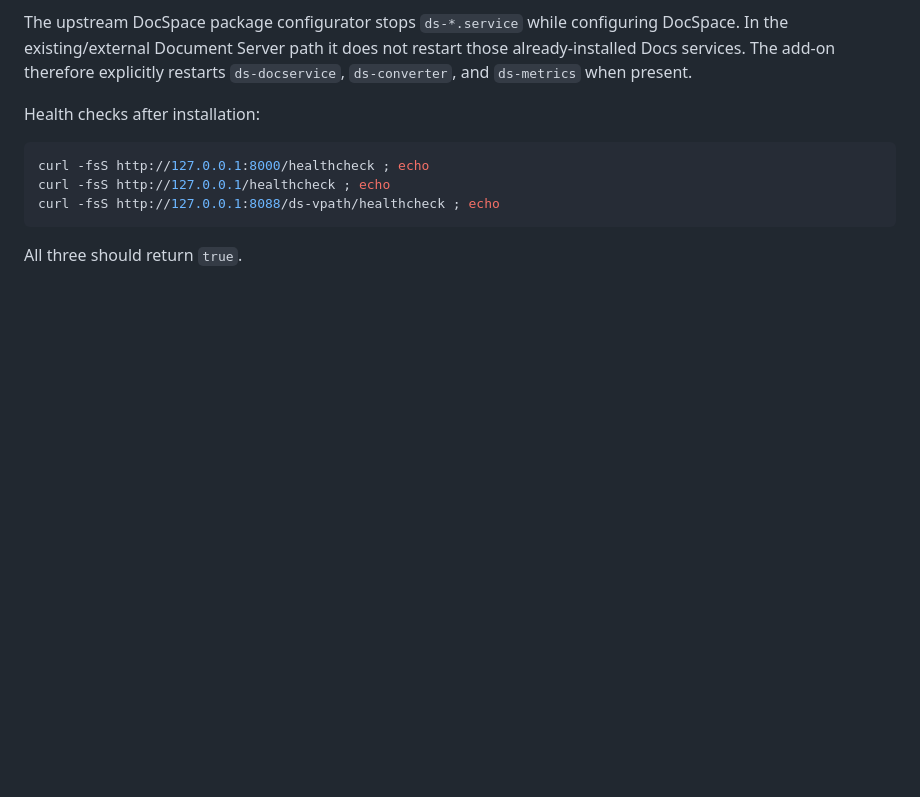
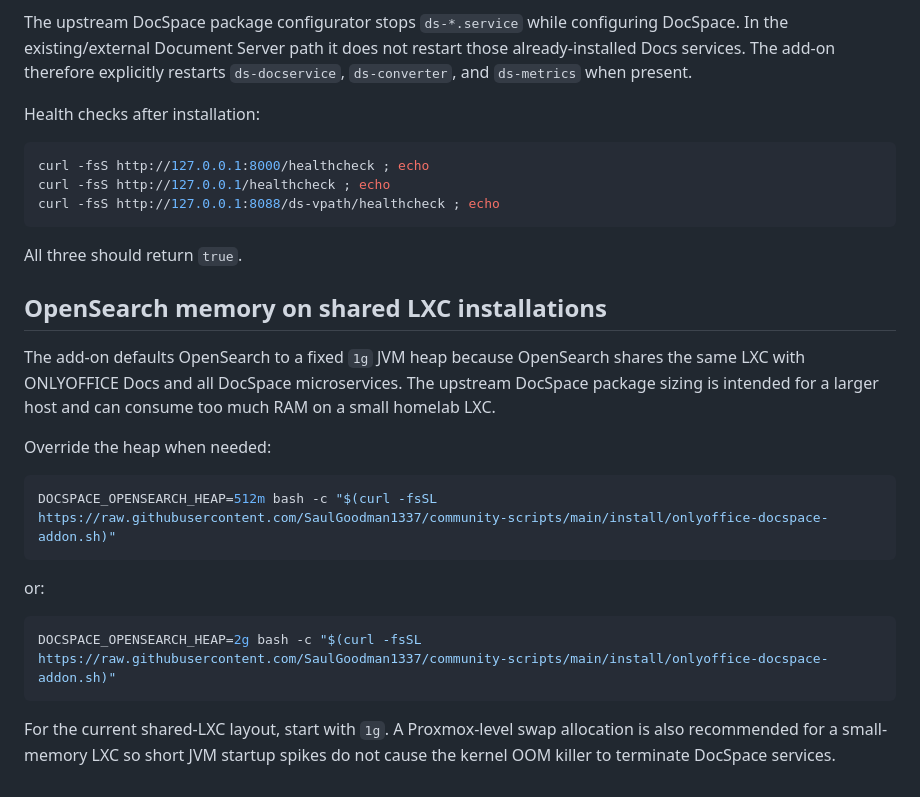
Before and after one commit to SaulGoodman1337/community-scripts, a Markdown page: docs/onlyoffice-docspace-addon.md, the part around the change. Rendered like a GitHub page; blank space fills up the shorter version.

Commit message:
Document OpenSearch heap tuning for shared LXC

````diff
--- a/docs/onlyoffice-docspace-addon.md
+++ b/docs/onlyoffice-docspace-addon.md
@@ -211,3 +211,27 @@ curl -fsS http://127.0.0.1:8088/ds-vpath/healthcheck ; echo
 ```
 
 All three should return `true`.
+
+
+## OpenSearch memory on shared LXC installations
+
+The add-on defaults OpenSearch to a fixed `1g` JVM heap because OpenSearch shares
+the same LXC with ONLYOFFICE Docs and all DocSpace microservices. The upstream
+DocSpace package sizing is intended for a larger host and can consume too much RAM
+on a small homelab LXC.
+
+Override the heap when needed:
+
+```bash
+DOCSPACE_OPENSEARCH_HEAP=512m bash -c "$(curl -fsSL https://raw.githubusercontent.com/SaulGoodman1337/community-scripts/main/install/onlyoffice-docspace-addon.sh)"
+```
+
+or:
+
+```bash
+DOCSPACE_OPENSEARCH_HEAP=2g bash -c "$(curl -fsSL https://raw.githubusercontent.com/SaulGoodman1337/community-scripts/main/install/onlyoffice-docspace-addon.sh)"
+```
+
+For the current shared-LXC layout, start with `1g`. A Proxmox-level swap allocation
+is also recommended for a small-memory LXC so short JVM startup spikes do not cause
+the kernel OOM killer to terminate DocSpace services.
````
